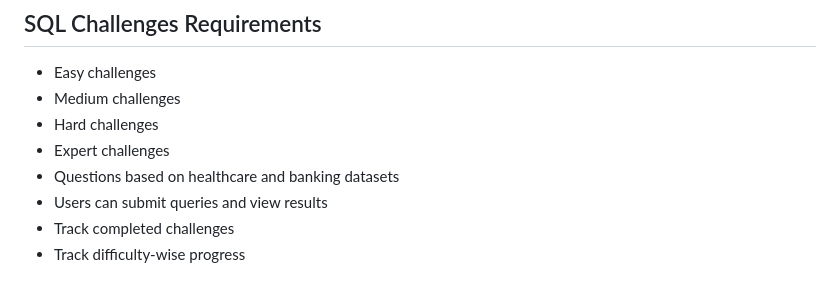
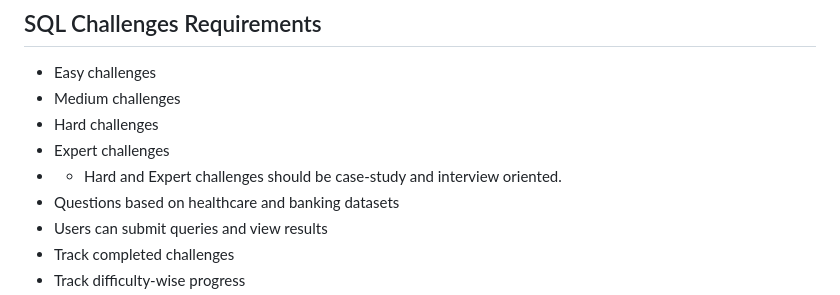
Before and after one commit to jayant-kumar-15/sql-learning-platform, a Markdown page: docs/REQUIREMENTS.md, the part around the change. GitHub-like rendering.

Commit message:
Specify Hard and Expert challenges requirements
Added requirement for Hard and Expert challenges to be case-study and interview oriented.

```diff
--- a/docs/REQUIREMENTS.md
+++ b/docs/REQUIREMENTS.md
@@ -89,6 +89,7 @@ Auto-delete inactive sandbox after 30 days
 - Medium challenges
 - Hard challenges
 - Expert challenges
+- - Hard and Expert challenges should be case-study and interview oriented.
 - Questions based on healthcare and banking datasets
 - Users can submit queries and view results
 - Track completed challenges
```
